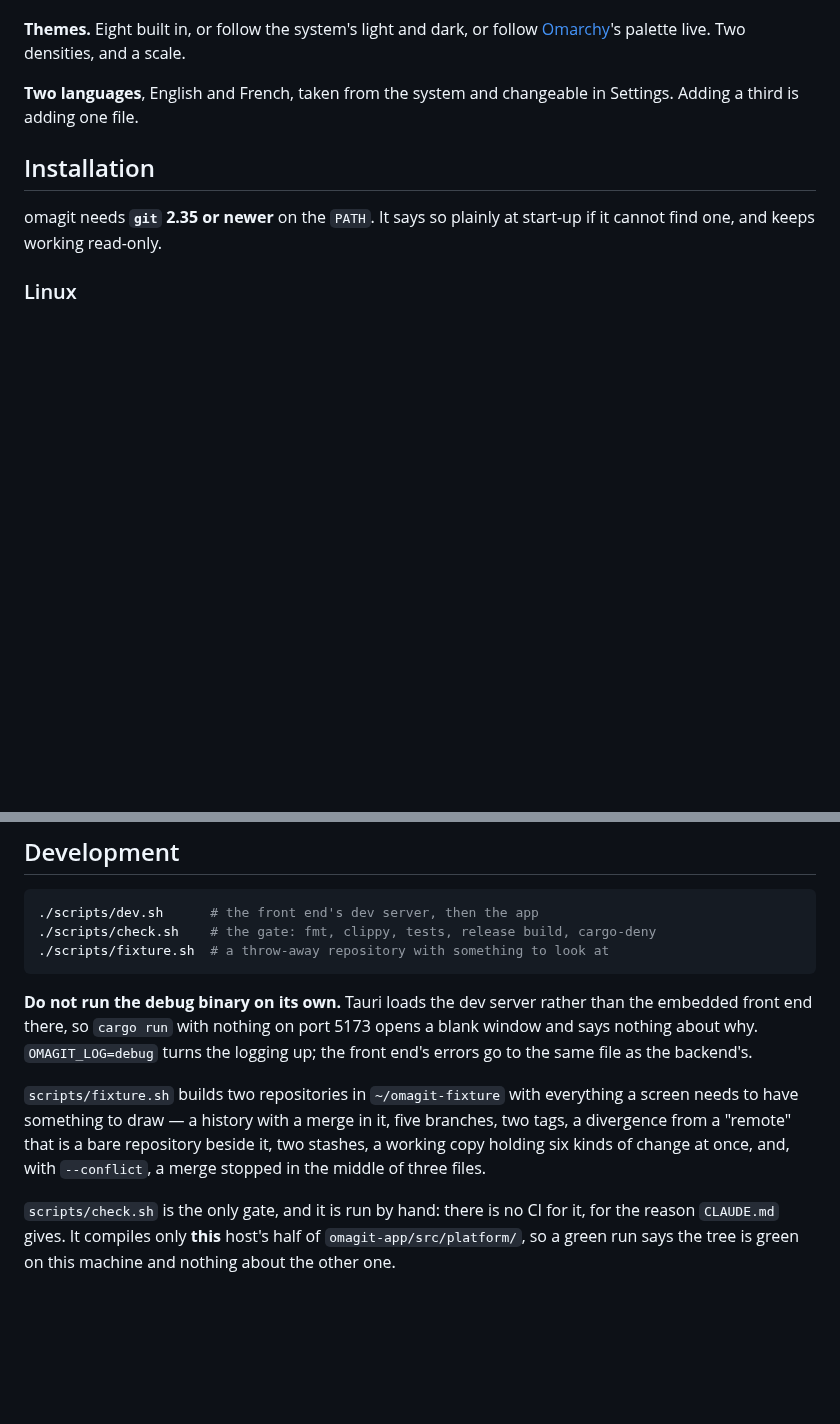
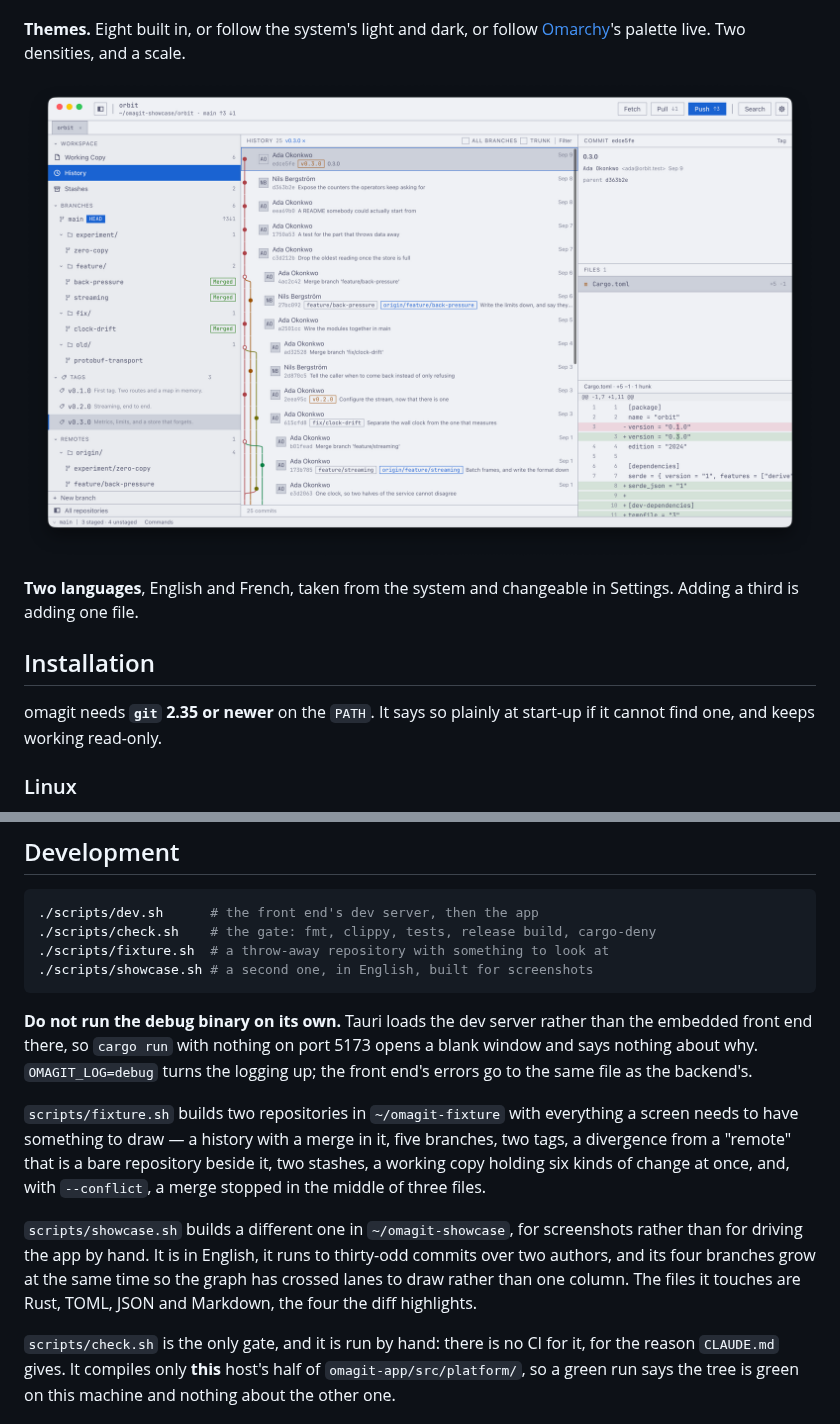
Before and after one commit to mdespeuilles/omagit, a Markdown page: README.md, 2 parts joined by grey strips. Rendered like a GitHub page; pictures changed too: docs/screenshots/history-light.png (added); blank space fills up the shorter version.

Commit message:
A second fixture, built to be photographed — and the first photographs
`fixture.sh` is for driving the app by hand: small, French, every working-copy
state at once. Screenshots need something else, so here is `showcase.sh`.

In English, 32 commits, two authors. Four branches are alive at the same time
and their commits alternate in time — which is the whole trick: a script that
writes all of branch A and then all of branch B draws two lanes end to end,
never side by side. One clock advances on every commit whichever branch it is
on, so the walk interleaves them and the gutter has something to draw.

The files it touches are Rust, TOML, JSON and Markdown, the four the diff
highlights. Three annotated tags, one of them left unpushed; a branch abandoned
two weeks ago; two stashes; and a `main` that is both ahead and behind.

The newest commit is always three hours old: the start is computed backwards
from the commit count, and the script checks it at the end.

The README finally shows the window: the history at the top, the working copy
under the paragraph that describes it, and the light theme under the one about
themes. These are the macOS screenshots; Linux ones follow.

````diff
--- a/README.md
+++ b/README.md
@@ -64,6 +71,8 @@ Every binding is reassignable.
 
 **Themes.** Eight built in, or follow the system's light and dark, or follow
 [Omarchy](https://omarchy.org)'s palette live. Two densities, and a scale.
+
+![The same window in a light theme](docs/screenshots/history-light.png)
 
 **Two languages**, English and French, taken from the system and changeable in
 Settings. Adding a third is adding one file.
@@ -171,6 +180,7 @@ Other theme sources: `omarchy` (Linux, follows the live Quattro palette),
 ./scripts/dev.sh      # the front end's dev server, then the app
 ./scripts/check.sh    # the gate: fmt, clippy, tests, release build, cargo-deny
 ./scripts/fixture.sh  # a throw-away repository with something to look at
+./scripts/showcase.sh # a second one, in English, built for screenshots
 ```
 
 **Do not run the debug binary on its own.** Tauri loads the dev server rather
@@ -183,6 +193,12 @@ everything a screen needs to have something to draw — a history with a merge i
 it, five branches, two tags, a divergence from a "remote" that is a bare
 repository beside it, two stashes, a working copy holding six kinds of change at
 once, and, with `--conflict`, a merge stopped in the middle of three files.
+
+`scripts/showcase.sh` builds a different one in `~/omagit-showcase`, for
+screenshots rather than for driving the app by hand. It is in English, it runs to
+thirty-odd commits over two authors, and its four branches grow at the same time
+so the graph has crossed lanes to draw rather than one column. The files it
+touches are Rust, TOML, JSON and Markdown, the four the diff highlights.
 
 `scripts/check.sh` is the only gate, and it is run by hand: there is no CI for
 it, for the reason `CLAUDE.md` gives. It compiles only **this** host's half of
````
Also changed, not shown: other parts of README.md (+7 -0 lines), docs/screenshots/history-dark.png (added), docs/screenshots/working-copy-dark.png (added), 1 other file.
